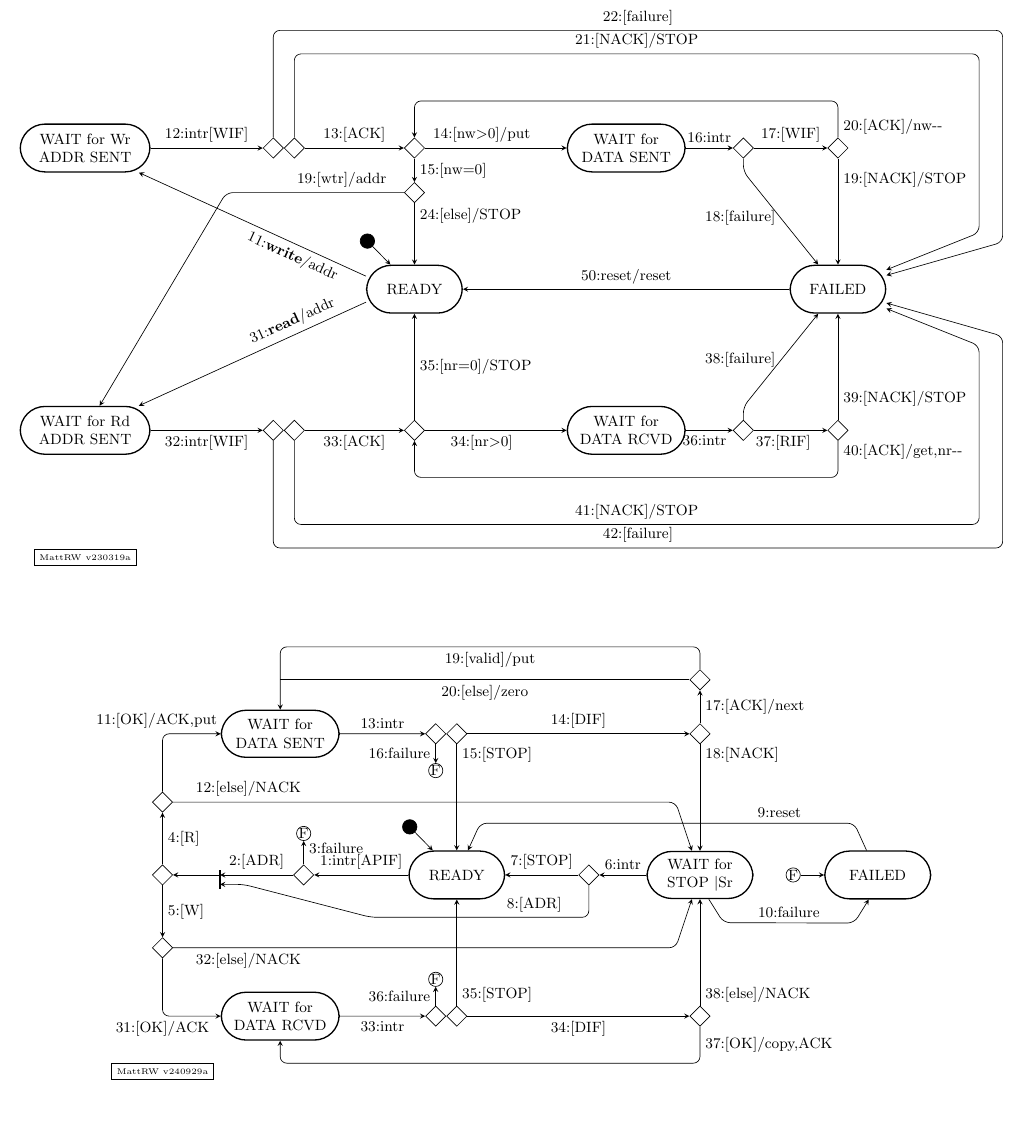
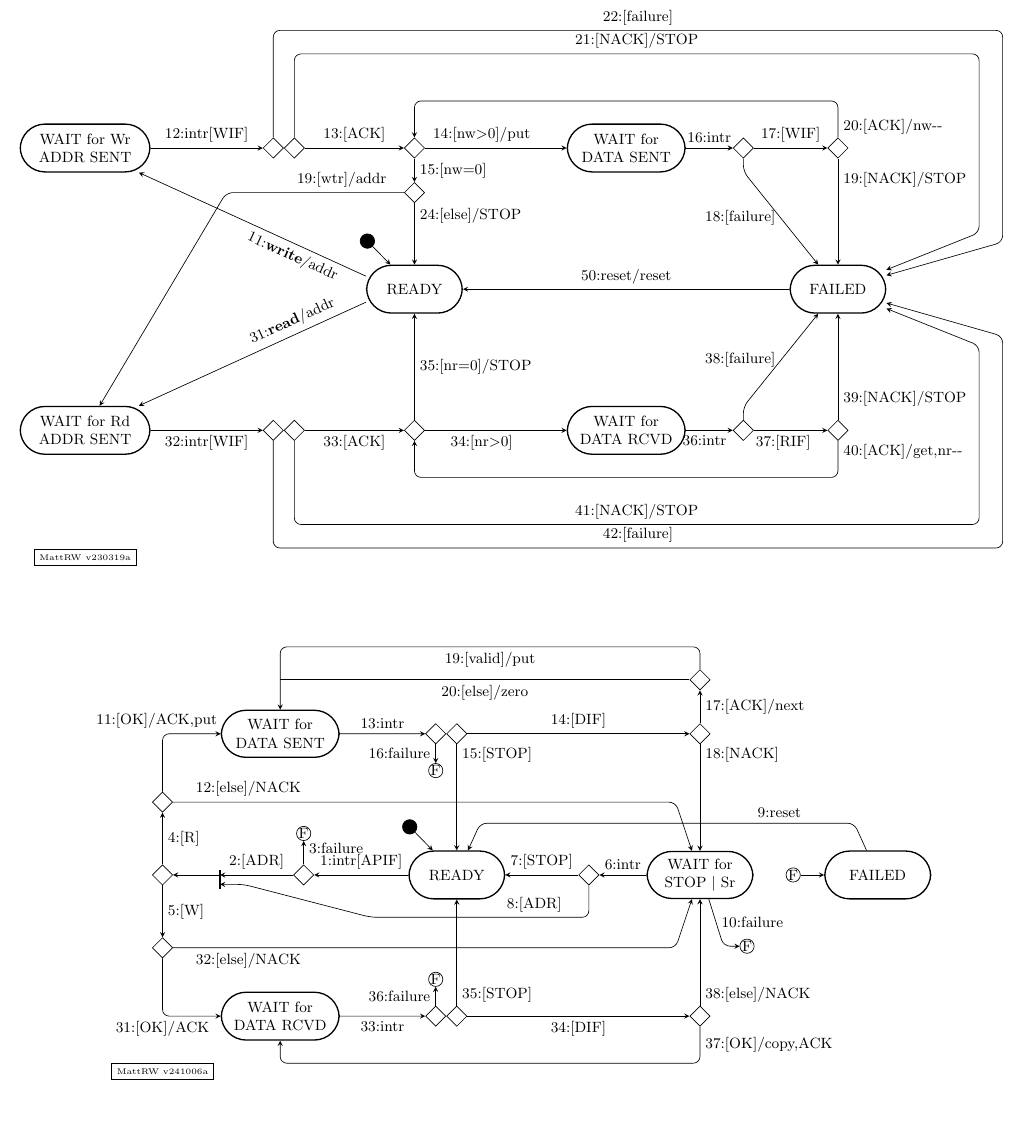
Before and after one commit to mwette/avr-mcsim, a LaTeX figure (avr0per/doc/twi/twi_test.tex, which reads avr0per/doc/twi/tws_diag.tex): the whole page. Compiled offline with pdfLaTeX.

Commit message:
added trans 10, cleaned diagram

```diff
--- a/avr0per/doc/twi/tws_diag.tex
+++ b/avr0per/doc/twi/tws_diag.tex
@@ -158,10 +158,17 @@
 
   % --- global -----------------------
 
+  \iffalse
   \coordinate (SF1a) at ($(WFS.south)+(+0.5cm,-0.5cm)$);
   \coordinate (SF1b) at ($(FLD.south)+(-0.5cm,-0.5cm)$);
   \draw[->,rounded corners] (WFS.290) --(SF1a) --
       node[above]{10:failure} (SF1b) -- (FLD.250);
+  \else
+  \coordinate (SF1a) at ($(WFS.south)+(+.5cm,-1.0cm)$);
+  \node (SF1b) at ($(SF1a)+(+0.5cm,0)$) [,circle,draw,inner sep=0] {F};
+  \draw[->,rounded corners] (WFS.290) -- (SF1a)
+      node[right,pos=.5]{10:failure} -- (SF1b);
+  \fi
 
   \iffalse
   \coordinate (D2x) at ($(SE1)+(0,-0.1cm)$);
@@ -182,7 +189,7 @@
   \draw[->,rounded corners] (FLD) -- (FR2)
       -- node [above,pos=0.2] {9:reset} (FR1) -- (RDY);
 
-  \node (sig) [below=1cm of DR2,rectangle,draw] {\tiny MattRW v240929a};
+  \node (sig) [below=1cm of DR2,rectangle,draw] {\tiny MattRW v241006a};
 \end{tikzpicture}
 
 \iffalse
```
Also changed, not shown: avr0per/doc/twi/tws_diag.tex (2 more changed lines).
